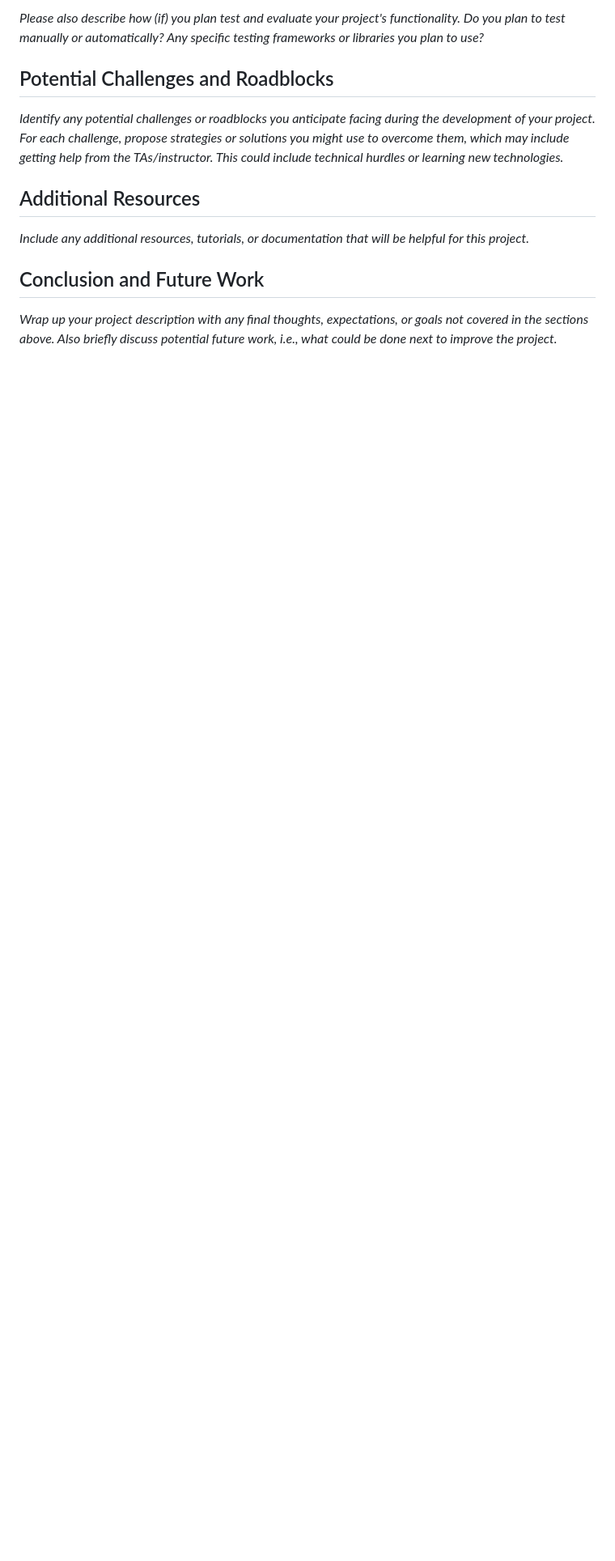
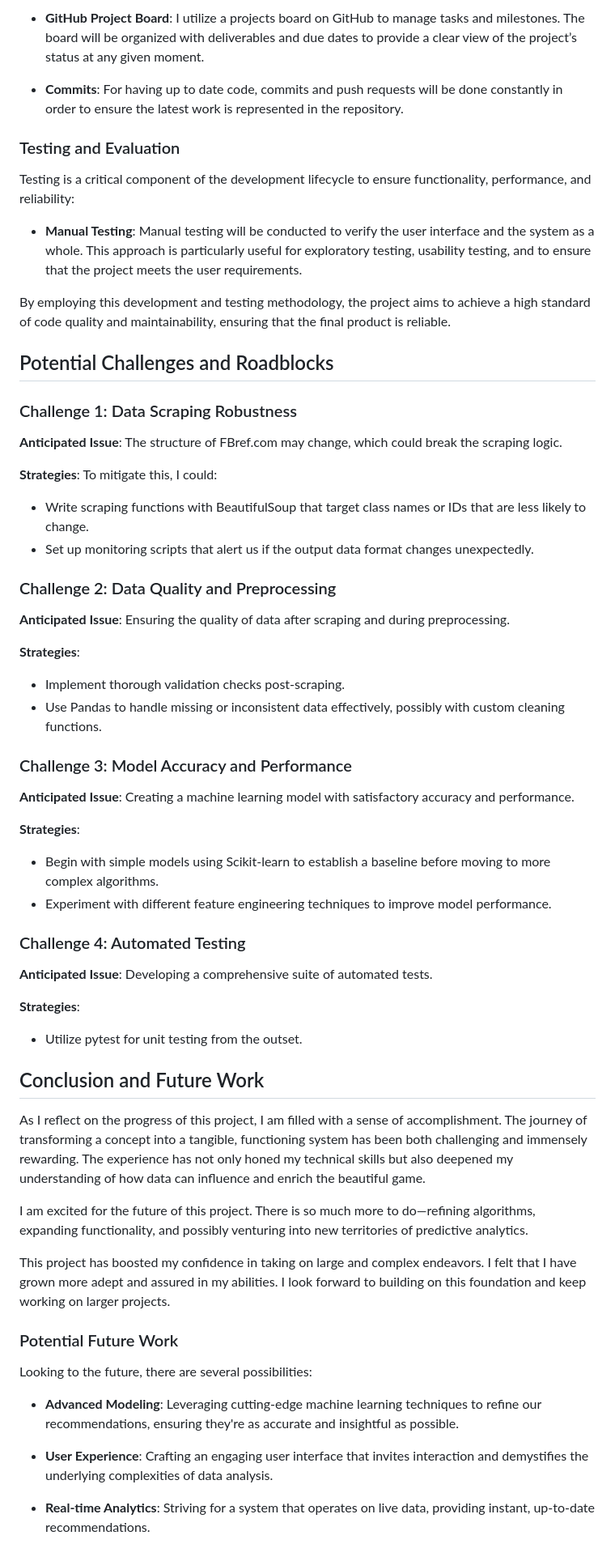
Before and after one commit to kevinlian2it/SoccerProject, a Markdown page: README.md, the part around one of its changes. Shown at 81% size. Drawn GitHub-style; blank space fills up the shorter version.

Commit message:
completed README sections

```diff
--- a/README.md
+++ b/README.md
@@ -104,11 +122,57 @@ fbref.com: As the primary data source.
 
-*Please also describe how (if) you plan test and evaluate your project's functionality. Do you plan to test manually or automatically? Any specific testing frameworks or libraries you plan to use?*
+- **GitHub Project Board**: I utilize a projects board on GitHub to manage tasks and milestones. The board will be organized with deliverables and due dates to provide a clear view of the project’s status at any given moment.
+
+- **Commits**: For having up to date code, commits and push requests will be done constantly in order to ensure the latest work is represented in the repository.
+
+### Testing and Evaluation
+
+Testing is a critical component of the development lifecycle to ensure functionality, performance, and reliability:
+
+- **Manual Testing**: Manual testing will be conducted to verify the user interface and the system as a whole. This approach is particularly useful for exploratory testing, usability testing, and to ensure that the project meets the user requirements.
+
+By employing this development and testing methodology, the project aims to achieve a high standard of code quality and maintainability, ensuring that the final product is reliable.
 
 ## Potential Challenges and Roadblocks
-*Identify any potential challenges or roadblocks you anticipate facing during the development of your project. For each challenge, propose strategies or solutions you might use to overcome them, which may include getting help from the TAs/instructor. This could include technical hurdles or learning new technologies.*
 
-## Additional Resources
-*Include any additional resources, tutorials, or documentation that will be helpful for this project.*
+### Challenge 1: Data Scraping Robustness
+**Anticipated Issue**: The structure of FBref.com may change, which could break the scraping logic.
+
+**Strategies**: To mitigate this, I could:
+- Write scraping functions with BeautifulSoup that target class names or IDs that are less likely to change.
+- Set up monitoring scripts that alert us if the output data format changes unexpectedly.
+
+### Challenge 2: Data Quality and Preprocessing
+**Anticipated Issue**: Ensuring the quality of data after scraping and during preprocessing.
+
+**Strategies**:
+- Implement thorough validation checks post-scraping.
+- Use Pandas to handle missing or inconsistent data effectively, possibly with custom cleaning functions.
+
+### Challenge 3: Model Accuracy and Performance
+**Anticipated Issue**: Creating a machine learning model with satisfactory accuracy and performance.
+
+**Strategies**:
+- Begin with simple models using Scikit-learn to establish a baseline before moving to more complex algorithms.
+- Experiment with different feature engineering techniques to improve model performance.
+
+### Challenge 4: Automated Testing
+**Anticipated Issue**: Developing a comprehensive suite of automated tests.
+
+**Strategies**:
+- Utilize pytest for unit testing from the outset.
 
 ## Conclusion and Future Work
-*Wrap up your project description with any final thoughts, expectations, or goals not covered in the sections above. Also briefly discuss potential future work, i.e., what could be done next to improve the project.*
+As I reflect on the progress of this project, I am filled with a sense of accomplishment. The journey of transforming a concept into a tangible, functioning system has been both challenging and immensely rewarding. The experience has not only honed my technical skills but also deepened my understanding of how data can influence and enrich the beautiful game.
+
+I am excited for the future of this project. There is so much more to do—refining algorithms, expanding functionality, and possibly venturing into new territories of predictive analytics.
+
+This project has boosted my confidence in taking on large and complex endeavors. I felt that I have grown more adept and assured in my abilities. I look forward to building on this foundation and keep working on larger projects.
+
+### Potential Future Work
+Looking to the future, there are several possibilities:
+
+- **Advanced Modeling**: Leveraging cutting-edge machine learning techniques to refine our recommendations, ensuring they're as accurate and insightful as possible.
+
+- **User Experience**: Crafting an engaging user interface that invites interaction and demystifies the underlying complexities of data analysis.
+
+- **Real-time Analytics**: Striving for a system that operates on live data, providing instant, up-to-date recommendations.
```
Also changed, not shown: other parts of README.md (+31 -13 lines).
